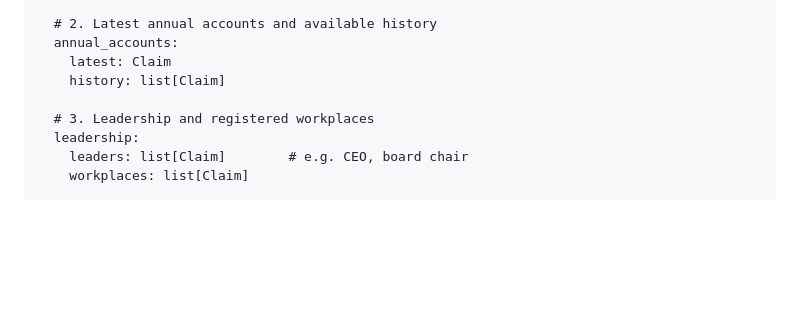
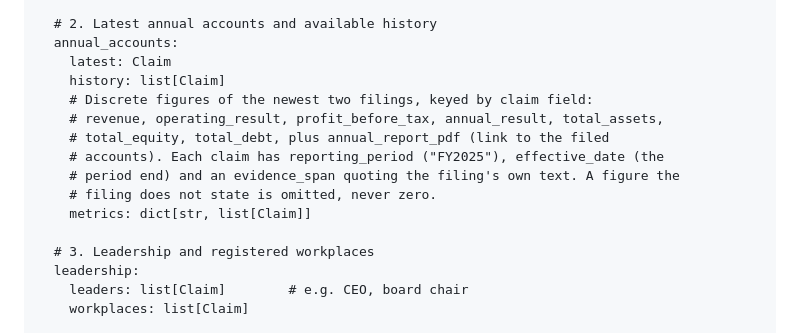
Before and after one commit to f20230123-krgr/signal-post-builderr, a Markdown page: docs/data-schema.md, the part around the change. Drawn GitHub-style; blank space fills up the shorter version.

Commit message:
data-schema: document the discrete financial figures

```diff
--- a/docs/data-schema.md
+++ b/docs/data-schema.md
@@ -83,6 +83,13 @@ CompanyProfile:
   annual_accounts:
     latest: Claim
     history: list[Claim]
+    # Discrete figures of the newest two filings, keyed by claim field:
+    # revenue, operating_result, profit_before_tax, annual_result, total_assets,
+    # total_equity, total_debt, plus annual_report_pdf (link to the filed
+    # accounts). Each claim has reporting_period ("FY2025"), effective_date (the
+    # period end) and an evidence_span quoting the filing's own text. A figure the
+    # filing does not state is omitted, never zero.
+    metrics: dict[str, list[Claim]]
 
   # 3. Leadership and registered workplaces
   leadership:
```
